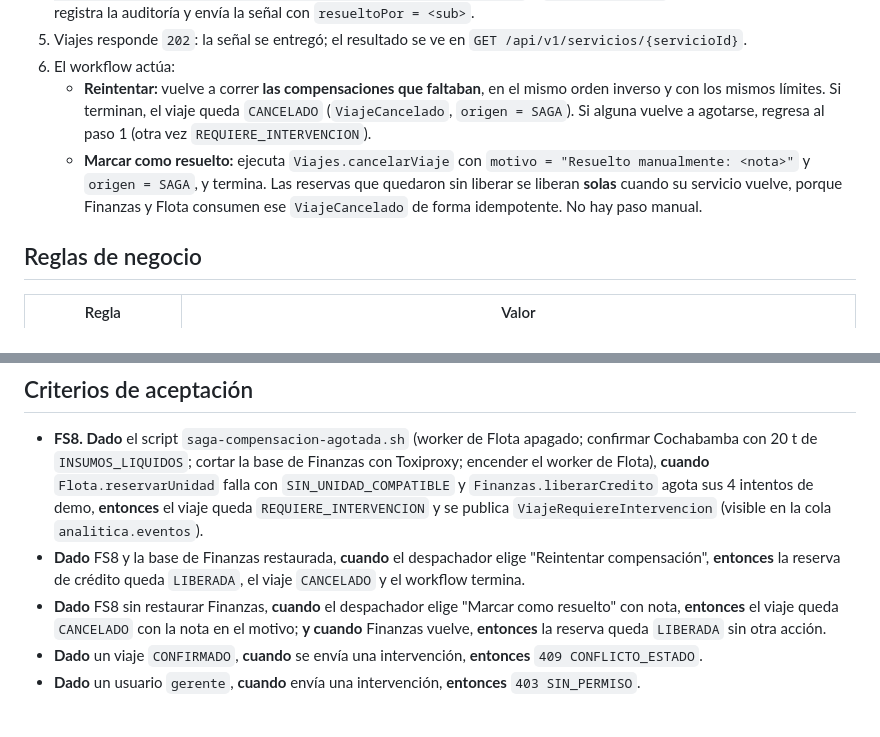
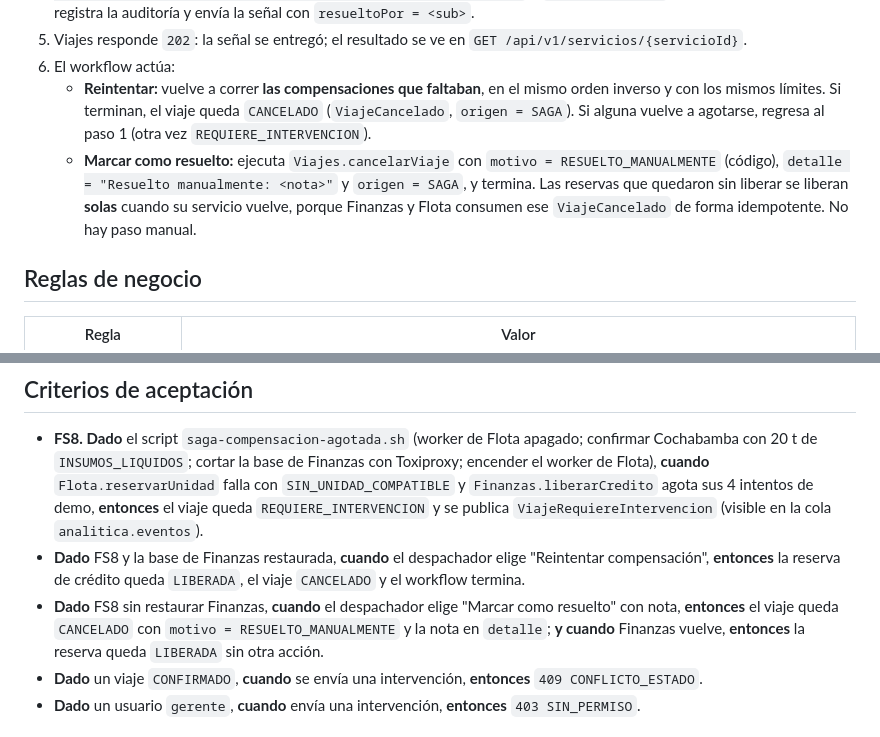
Before and after one commit to Alba-Tab/Sw2_SegundoParcial, a Markdown page: specs/011-intervencion.md, 2 parts joined by grey strips. GitHub-like rendering.

```diff
--- a/specs/011-intervencion.md
+++ b/specs/011-intervencion.md
@@ -28,7 +28,7 @@ Cuando una compensación de la saga agota sus reintentos, el sistema no puede de
 5. Viajes responde `202`: la señal se entregó; el resultado se ve en `GET /api/v1/servicios/{servicioId}`.
 6. El workflow actúa:
    - **Reintentar:** vuelve a correr **las compensaciones que faltaban**, en el mismo orden inverso y con los mismos límites. Si terminan, el viaje queda `CANCELADO` (`ViajeCancelado`, `origen = SAGA`). Si alguna vuelve a agotarse, regresa al paso 1 (otra vez `REQUIERE_INTERVENCION`).
-   - **Marcar como resuelto:** ejecuta `Viajes.cancelarViaje` con `motivo = "Resuelto manualmente: <nota>"` y `origen = SAGA`, y termina. Las reservas que quedaron sin liberar se liberan **solas** cuando su servicio vuelve, porque Finanzas y Flota consumen ese `ViajeCancelado` de forma idempotente. No hay paso manual.
+   - **Marcar como resuelto:** ejecuta `Viajes.cancelarViaje` con `motivo = RESUELTO_MANUALMENTE` (código), `detalle = "Resuelto manualmente: <nota>"` y `origen = SAGA`, y termina. Las reservas que quedaron sin liberar se liberan **solas** cuando su servicio vuelve, porque Finanzas y Flota consumen ese `ViajeCancelado` de forma idempotente. No hay paso manual.
 
 ## Reglas de negocio
 
@@ -67,7 +67,7 @@ Cuando una compensación de la saga agota sus reintentos, el sistema no puede de
 
 - **FS8. Dado** el script `saga-compensacion-agotada.sh` (worker de Flota apagado; confirmar Cochabamba con 20 t de `INSUMOS_LIQUIDOS`; cortar la base de Finanzas con Toxiproxy; encender el worker de Flota), **cuando** `Flota.reservarUnidad` falla con `SIN_UNIDAD_COMPATIBLE` y `Finanzas.liberarCredito` agota sus 4 intentos de demo, **entonces** el viaje queda `REQUIERE_INTERVENCION` y se publica `ViajeRequiereIntervencion` (visible en la cola `analitica.eventos`).
 - **Dado** FS8 y la base de Finanzas restaurada, **cuando** el despachador elige "Reintentar compensación", **entonces** la reserva de crédito queda `LIBERADA`, el viaje `CANCELADO` y el workflow termina.
-- **Dado** FS8 sin restaurar Finanzas, **cuando** el despachador elige "Marcar como resuelto" con nota, **entonces** el viaje queda `CANCELADO` con la nota en el motivo; **y cuando** Finanzas vuelve, **entonces** la reserva queda `LIBERADA` sin otra acción.
+- **Dado** FS8 sin restaurar Finanzas, **cuando** el despachador elige "Marcar como resuelto" con nota, **entonces** el viaje queda `CANCELADO` con `motivo = RESUELTO_MANUALMENTE` y la nota en `detalle`; **y cuando** Finanzas vuelve, **entonces** la reserva queda `LIBERADA` sin otra acción.
 - **Dado** un viaje `CONFIRMADO`, **cuando** se envía una intervención, **entonces** `409 CONFLICTO_ESTADO`.
 - **Dado** un usuario `gerente`, **cuando** envía una intervención, **entonces** `403 SIN_PERMISO`.
 
```
Also changed, not shown: specs/003-programar-viaje.md (+2 -1 lines), specs/004-cancelar-servicio.md (+1 -1 lines).
